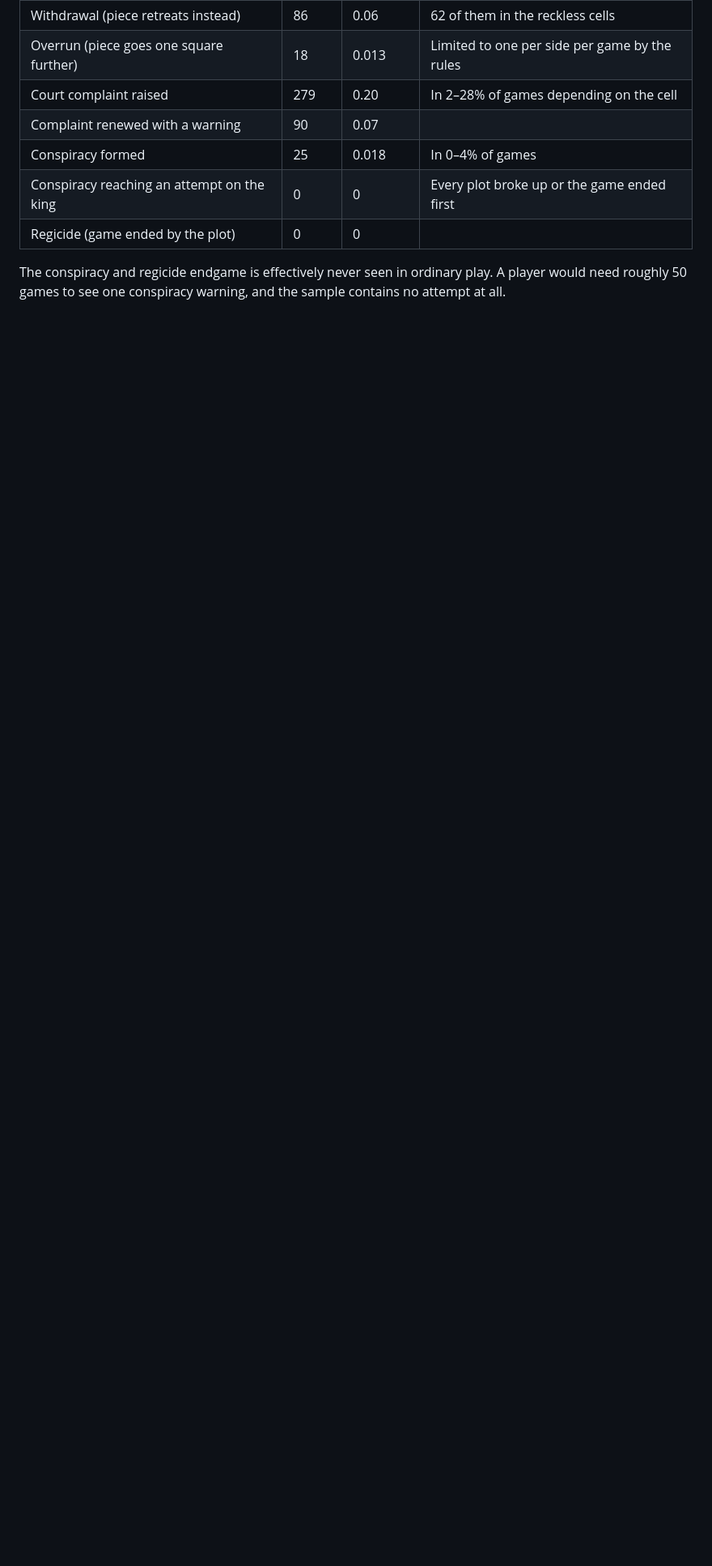
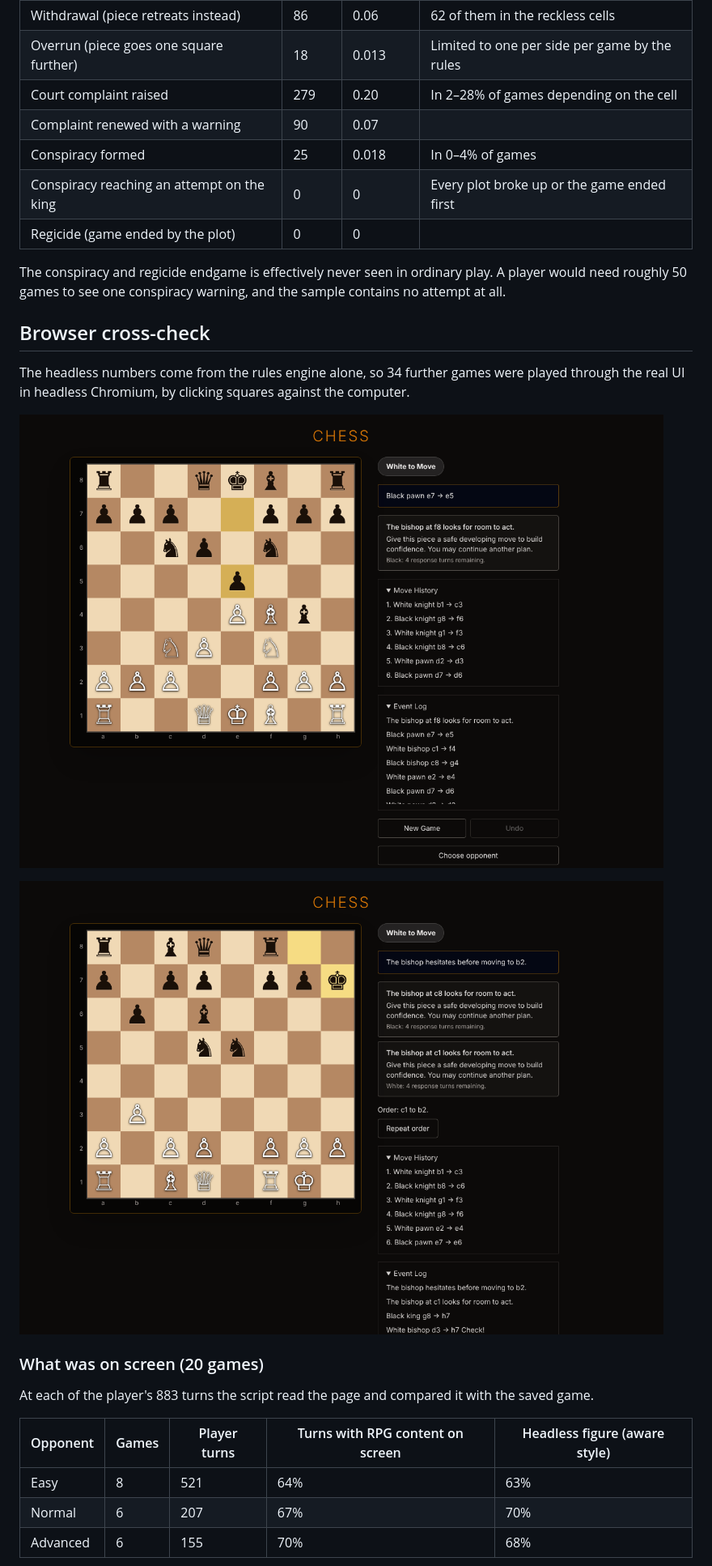
Before and after one commit to proyneon-hub/Chess-Game, a Markdown page: docs/playtest/rpg-frequency-report.md, the part around one of its changes. Shown at 81% size. GitHub-like rendering; pictures changed too: docs/playtest/hesitation.png (added), docs/playtest/request-card.png (added); blank space fills up the shorter version.

```diff
--- a/docs/playtest/rpg-frequency-report.md
+++ b/docs/playtest/rpg-frequency-report.md
@@ -284,3 +284,24 @@ The conspiracy and regicide endgame is effectively never seen in ordinary
 play. A player would need roughly 50 games to see one conspiracy warning, and
 the sample contains no attempt at all.
 
+## Browser cross-check
+
+The headless numbers come from the rules engine alone, so 34 further games
+were played through the real UI in headless Chromium, by clicking squares
+against the computer.
+
+![A request card for each side, as shown beside the board](request-card.png)
+
+![A hesitation: the order is held and "Repeat order" appears](hesitation.png)
+
+### What was on screen (20 games)
+
+At each of the player's 883 turns the script read the page and compared it
+with the saved game.
+
+| Opponent | Games | Player turns | Turns with RPG content on screen | Headless figure (aware style) |
+| -------- | ----- | ------------ | -------------------------------- | ----------------------------- |
+| Easy     | 8     | 521          | 64%                              | 63%                           |
+| Normal   | 6     | 207          | 67%                              | 70%                           |
+| Advanced | 6     | 155          | 70%                              | 68%                           |
+
```
Also changed, not shown: other parts of docs/playtest/rpg-frequency-report.md (+39 -2 lines).
